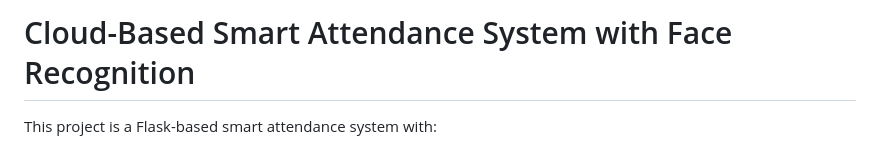
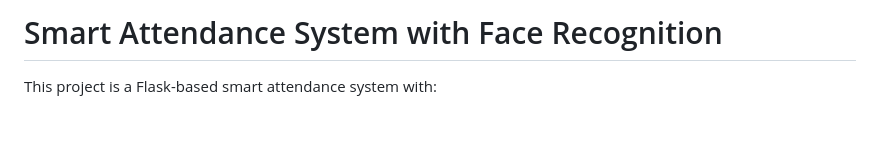
Before and after one commit to abhaygadge8/Digital-Attendance-System, a Markdown page: README.md, the part around the change. GitHub-like rendering; blank space fills up the shorter version.

Commit message:
Update project title in README

```diff
--- a/README.md
+++ b/README.md
@@ -1,4 +1,4 @@
-# Cloud-Based Smart Attendance System with Face Recognition
+# Smart Attendance System with Face Recognition
 
 This project is a Flask-based smart attendance system with:
 
```
